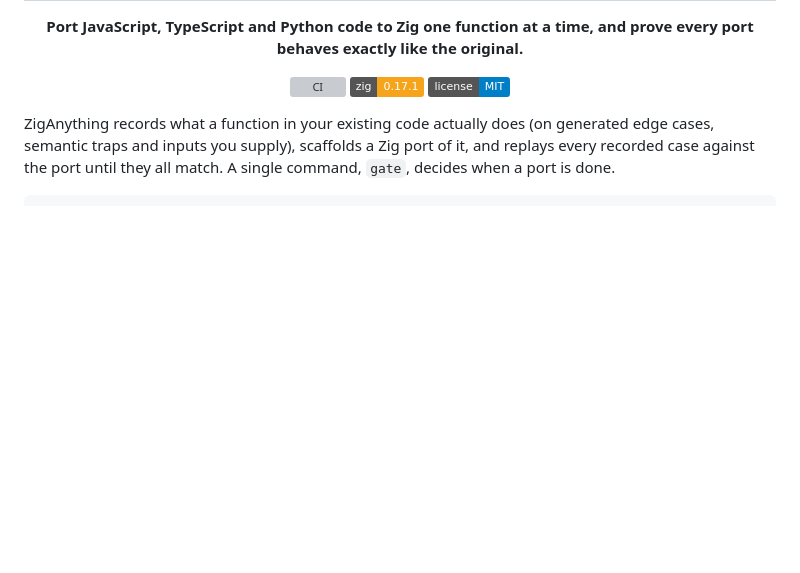
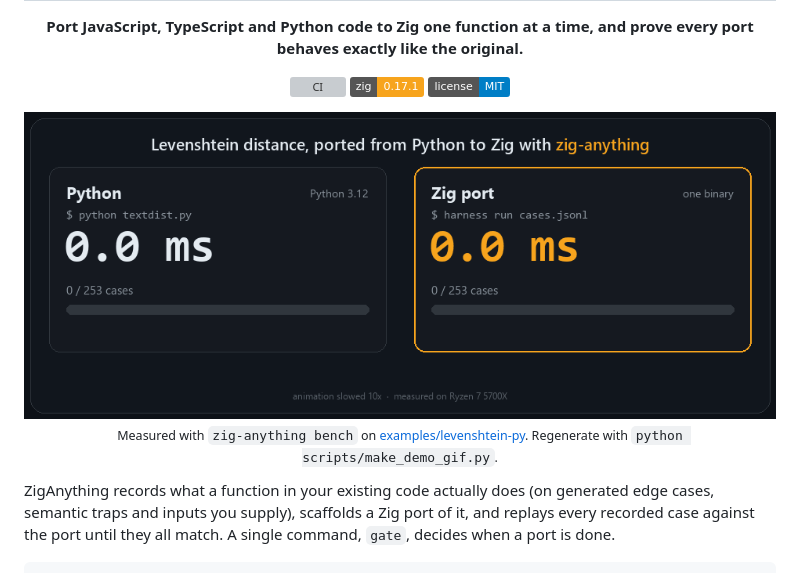
Before and after one commit to Layfate/zig-anything, a Markdown page: README.md, the part around the change. GitHub-like rendering; pictures changed too: docs/assets/demo.gif (added); badges without logos; blank space fills up the shorter version; grey boxes are pictures that could not be loaded.

Commit message:
Add animated benchmark demo to the README

```diff
--- a/README.md
+++ b/README.md
@@ -12,6 +12,12 @@
   <a href="https://github.com/Layfate/zig-anything/actions/workflows/ci.yml"><img src="https://github.com/Layfate/zig-anything/actions/workflows/ci.yml/badge.svg" alt="CI"></a>
   <img src="https://img.shields.io/badge/zig-0.17.1-f7a41d" alt="Zig 0.17.1">
   <img src="https://img.shields.io/badge/license-MIT-blue" alt="License: MIT">
+</p>
+
+<p align="center">
+  <img src="docs/assets/demo.gif" alt="A Python Levenshtein function and its Zig port running the same 253 recorded cases: 162.8 ms versus 17.9 ms" width="880">
+  <br>
+  <sub>Measured with <code>zig-anything bench</code> on <a href="examples/levenshtein-py">examples/levenshtein-py</a>. Regenerate with <code>python scripts/make_demo_gif.py</code>.</sub>
 </p>
 
 ZigAnything records what a function in your existing code actually does (on generated edge cases, semantic traps and inputs you supply), scaffolds a Zig port of it, and replays every recorded case against the port until they all match. A single command, `gate`, decides when a port is done.
```
Also changed, not shown: 1 other file.
